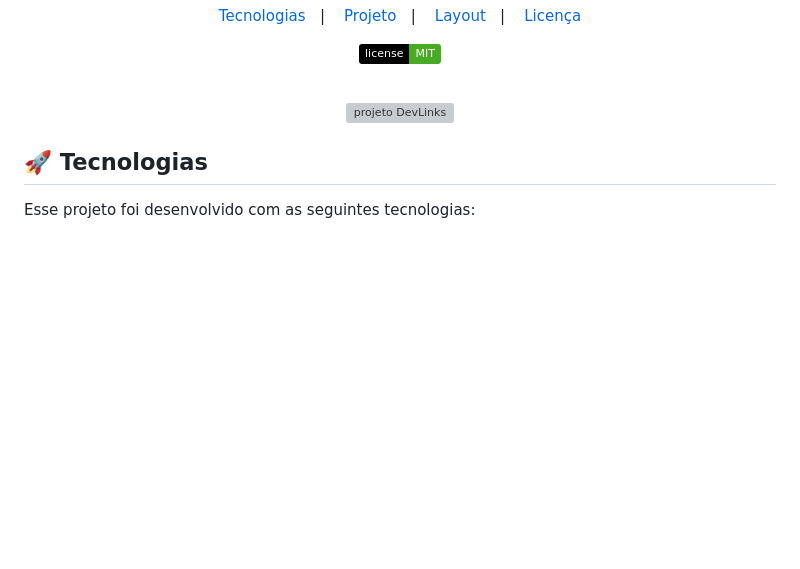
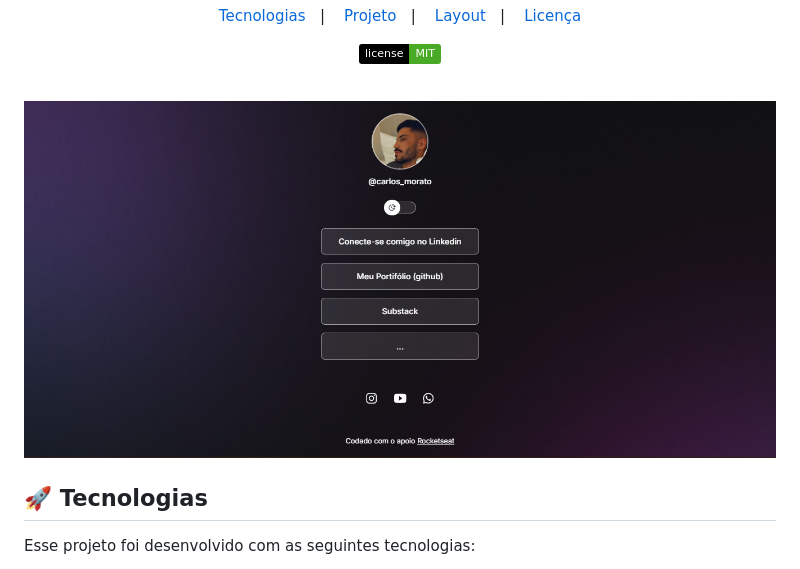
Before and after one commit to SenaiAmericana/SENAI, a Markdown page: README.md, the part around the change. Drawn GitHub-style; pictures changed too: .github/preview.png (added); badges without logos; blank space fills up the shorter version; grey boxes are pictures that could not be loaded.

Commit message:
alterando imagem do readme

```diff
--- a/README.md
+++ b/README.md
@@ -19,7 +19,7 @@ Programa exclusivo e gratuito, promovido pela Rocketseat para ensino de tecnolog
 <br>
 
 <p align="center">
-  <img alt="projeto DevLinks" src=".github/preview.jpg" width="100%">
+  <img alt="projeto DevLinks" src=".github/preview.png" width="100%">
 </p>
 
 ## 🚀 Tecnologias
```
Also changed, not shown: 1 other file.
